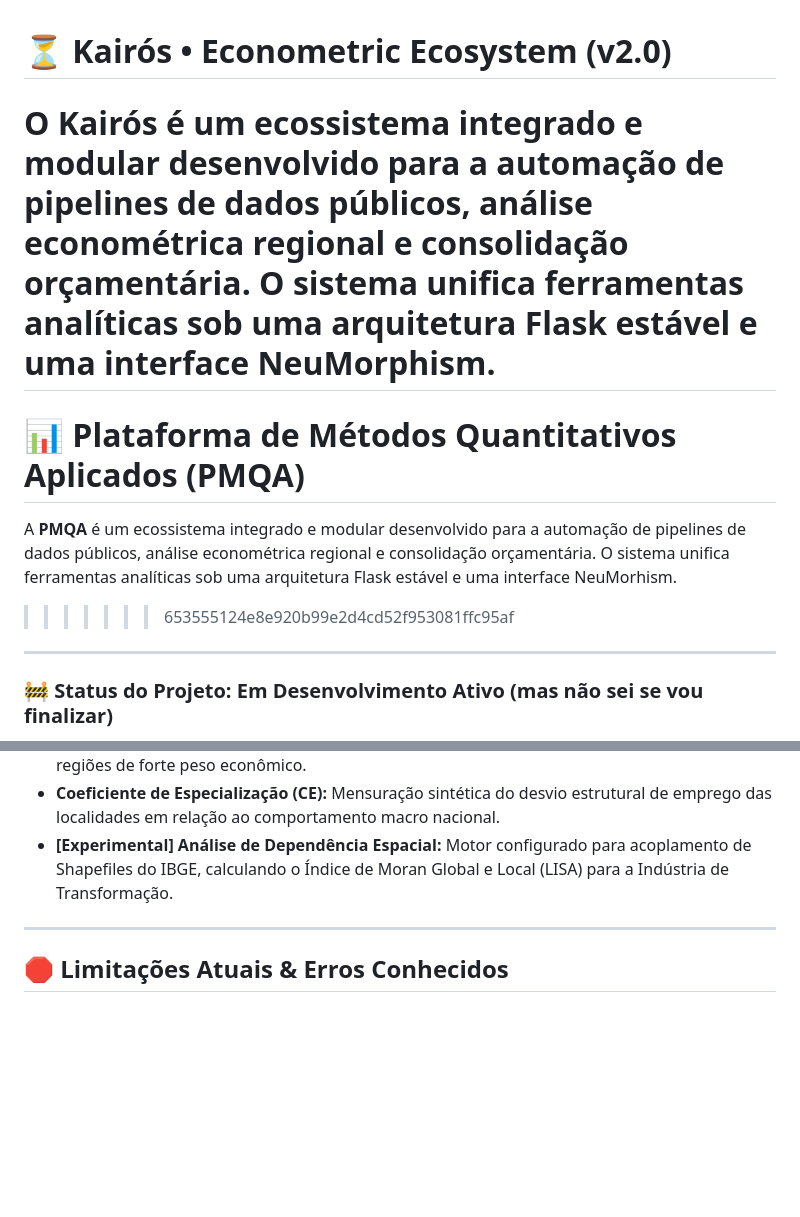
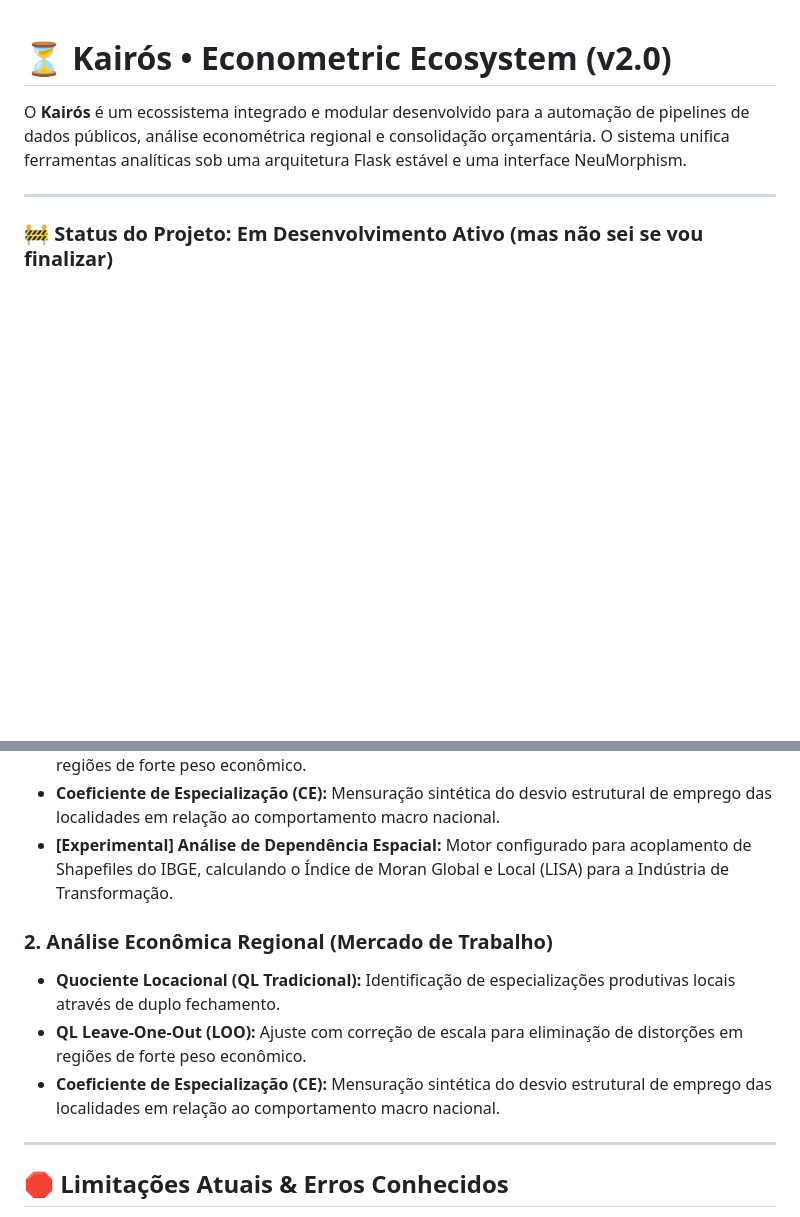
Before and after one commit to F4LLzinn/matriz-orcamentaria, a Markdown page: README.md, 2 parts joined by grey strips. Rendered like a GitHub page; blank space fills up the shorter version.

Commit message:
merge: resolvendo conflito de historico no readme

```diff
--- a/README.md
+++ b/README.md
@@ -1,11 +1,6 @@
 # ⏳ Kairós • Econometric Ecosystem (v2.0)
 
 O **Kairós** é um ecossistema integrado e modular desenvolvido para a automação de pipelines de dados públicos, análise econométrica regional e consolidação orçamentária. O sistema unifica ferramentas analíticas sob uma arquitetura Flask estável e uma interface NeuMorphism.
-=======
-# 📊 Plataforma de Métodos Quantitativos Aplicados (PMQA)
-
-A **PMQA** é um ecossistema integrado e modular desenvolvido para a automação de pipelines de dados públicos, análise econométrica regional e consolidação orçamentária. O sistema unifica ferramentas analíticas sob uma arquitetura Flask estável e uma interface NeuMorhism.
->>>>>>> 653555124e8e920b99e2d4cd52f953081ffc95af
 
 ---
 
@@ -26,6 +21,10 @@ A **PMQA** é um ecossistema integrado e modular desenvolvido para a automação
 * **QL Leave-One-Out (LOO):** Ajuste com correção de escala para eliminação de distorções em regiões de forte peso econômico.
 * **Coeficiente de Especialização (CE):** Mensuração sintética do desvio estrutural de emprego das localidades em relação ao comportamento macro nacional.
 * **[Experimental] Análise de Dependência Espacial:** Motor configurado para acoplamento de Shapefiles do IBGE, calculando o Índice de Moran Global e Local (LISA) para a Indústria de Transformação.
+### 2. Análise Econômica Regional (Mercado de Trabalho)
+* **Quociente Locacional (QL Tradicional):** Identificação de especializações produtivas locais através de duplo fechamento.
+* **QL Leave-One-Out (LOO):** Ajuste com correção de escala para eliminação de distorções em regiões de forte peso econômico.
+* **Coeficiente de Especialização (CE):** Mensuração sintética do desvio estrutural de emprego das localidades em relação ao comportamento macro nacional.
 
 ---
 
```
